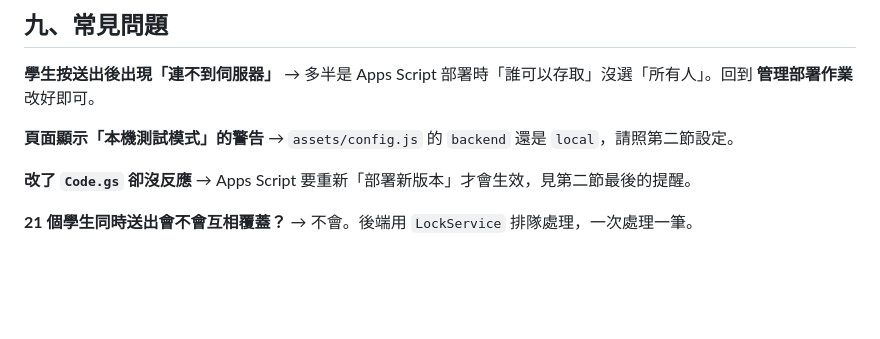
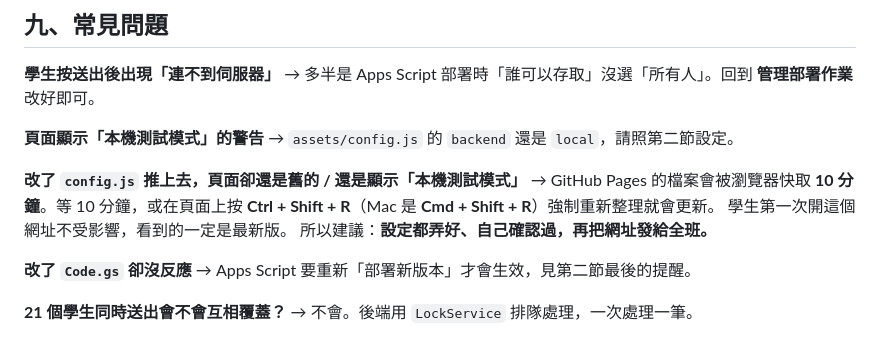
Before and after one commit to lei6912/seat-recording, a Markdown page: README.md, the part around the change. GitHub-like rendering; blank space fills up the shorter version.

Commit message:
README 補充 GitHub Pages 的 10 分鐘快取說明
實測 index.html、ui.css、config.js 的回應標頭都是 max-age=600。
改完設定推上去後，已經開過頁面的瀏覽器最多會用 10 分鐘的舊檔，
容易誤以為「設定沒生效」或「還停在測試模式」。

Co-Authored-By: Claude Opus 5 <noreply@anthropic.com>

```diff
--- a/README.md
+++ b/README.md
@@ -188,6 +188,12 @@ Vocaroo 連結會自動整理成標準網址並內嵌播放器；其他任何 ht
 **頁面顯示「本機測試模式」的警告**
 → `assets/config.js` 的 `backend` 還是 `local`，請照第二節設定。
 
+**改了 `config.js` 推上去，頁面卻還是舊的 / 還是顯示「本機測試模式」**
+→ GitHub Pages 的檔案會被瀏覽器快取 **10 分鐘**。等 10 分鐘，或在頁面上按
+**Ctrl + Shift + R**（Mac 是 **Cmd + Shift + R**）強制重新整理就會更新。
+學生第一次開這個網址不受影響，看到的一定是最新版。
+所以建議：**設定都弄好、自己確認過，再把網址發給全班。**
+
 **改了 `Code.gs` 卻沒反應**
 → Apps Script 要重新「部署新版本」才會生效，見第二節最後的提醒。
 
```
